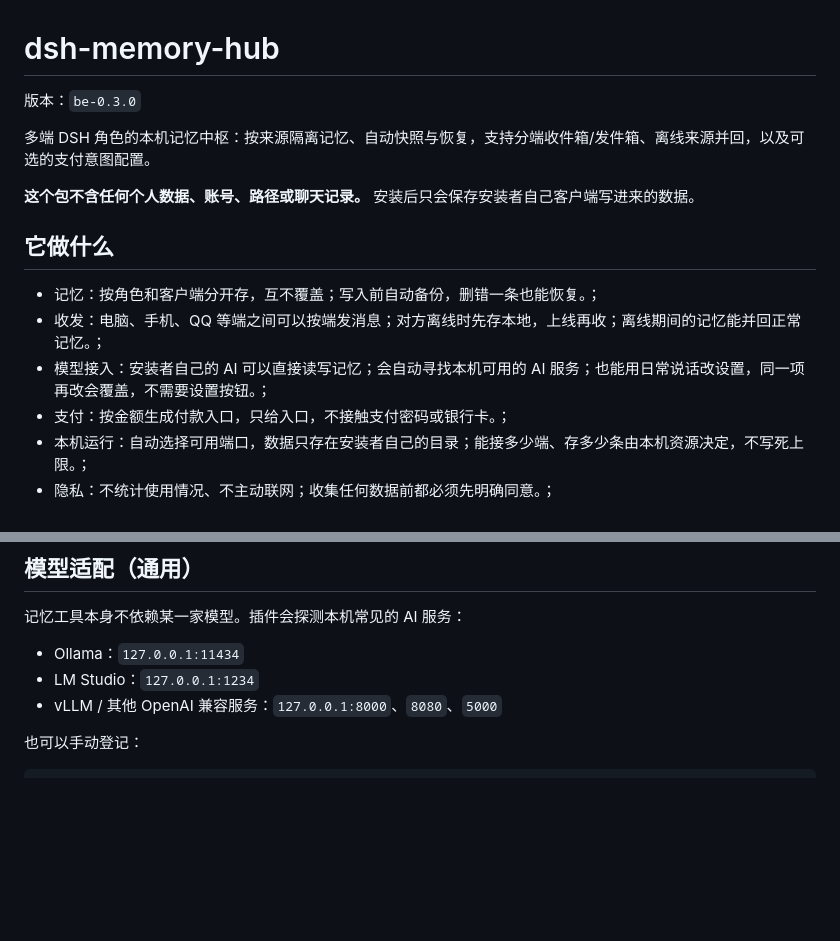
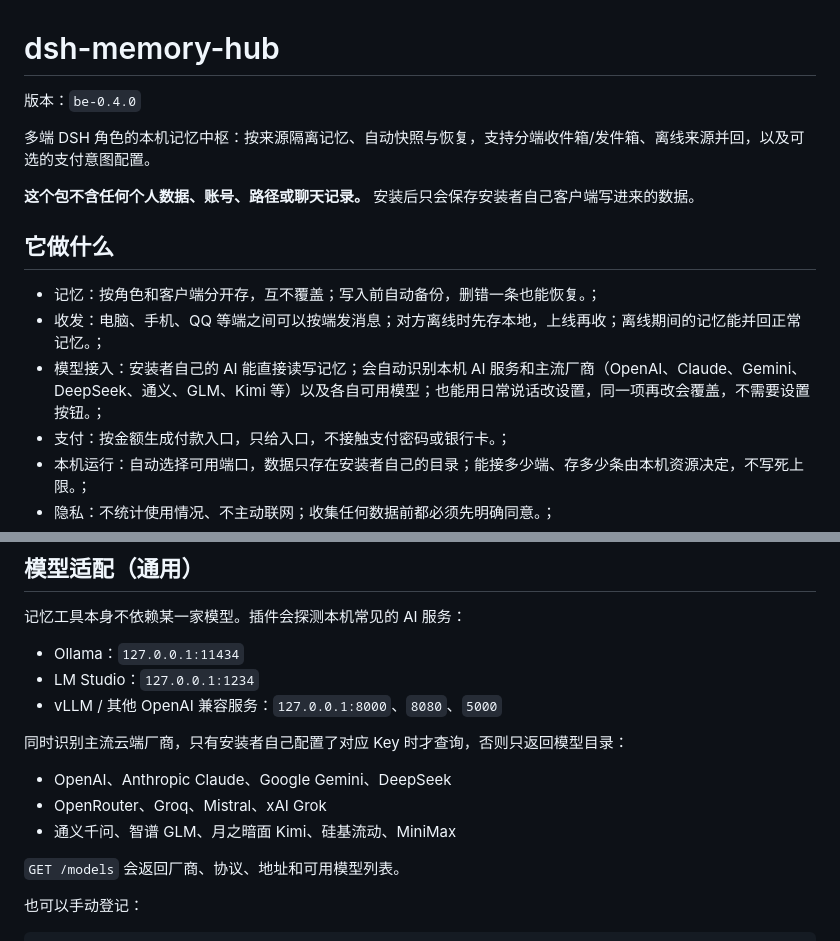
Before and after one commit to shenmingsolar-01/dsh-memory-hub, a Markdown page: README.md, 2 parts joined by grey strips. Drawn GitHub-style; blank space fills up the shorter version.

Commit message:
release be-0.4.0: README.md

````diff
--- a/README.md
+++ b/README.md
@@ -1,6 +1,6 @@
 # dsh-memory-hub
 
-版本：`be-0.3.0`
+版本：`be-0.4.0`
 
 多端 DSH 角色的本机记忆中枢：按来源隔离记忆、自动快照与恢复，支持分端收件箱/发件箱、离线来源并回，以及可选的支付意图配置。
 
@@ -11,7 +11,7 @@
 
 - 记忆：按角色和客户端分开存，互不覆盖；写入前自动备份，删错一条也能恢复。；
 - 收发：电脑、手机、QQ 等端之间可以按端发消息；对方离线时先存本地，上线再收；离线期间的记忆能并回正常记忆。；
-- 模型接入：安装者自己的 AI 可以直接读写记忆；会自动寻找本机可用的 AI 服务；也能用日常说话改设置，同一项再改会覆盖，不需要设置按钮。；
+- 模型接入：安装者自己的 AI 能直接读写记忆；会自动识别本机 AI 服务和主流厂商（OpenAI、Claude、Gemini、DeepSeek、通义、GLM、Kimi 等）以及各自可用模型；也能用日常说话改设置，同一项再改会覆盖，不需要设置按钮。；
 - 支付：按金额生成付款入口，只给入口，不接触支付密码或银行卡。；
 - 本机运行：自动选择可用端口，数据只存在安装者自己的目录；能接多少端、存多少条由本机资源决定，不写死上限。；
 - 隐私：不统计使用情况、不主动联网；收集任何数据前都必须先明确同意。；
@@ -359,6 +359,14 @@ GET /payment/intents
 - LM Studio：`127.0.0.1:1234`
 - vLLM / 其他 OpenAI 兼容服务：`127.0.0.1:8000`、`8080`、`5000`
 
+同时识别主流云端厂商，只有安装者自己配置了对应 Key 时才查询，否则只返回模型目录：
+
+- OpenAI、Anthropic Claude、Google Gemini、DeepSeek
+- OpenRouter、Groq、Mistral、xAI Grok
+- 通义千问、智谱 GLM、月之暗面 Kimi、硅基流动、MiniMax
+
+`GET /models` 会返回厂商、协议、地址和可用模型列表。
+
 也可以手动登记：
 
 ```yaml
````
